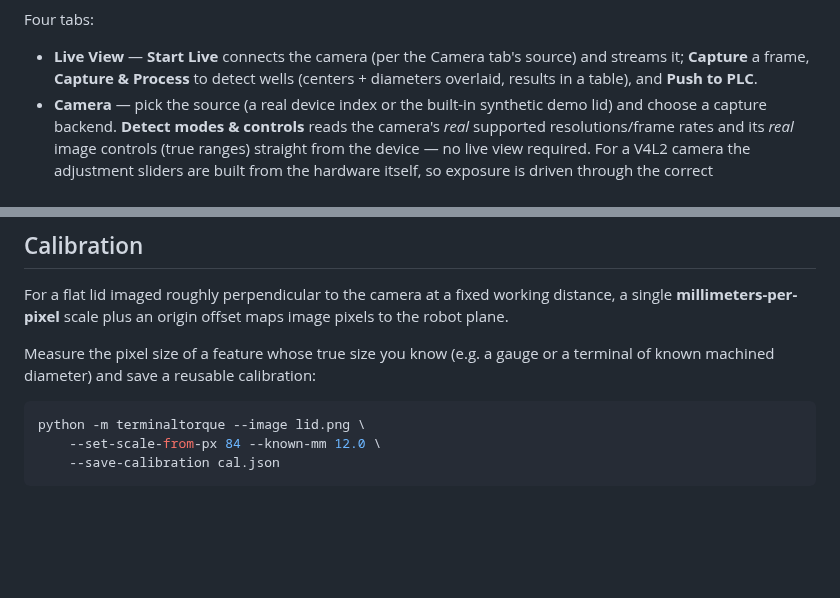
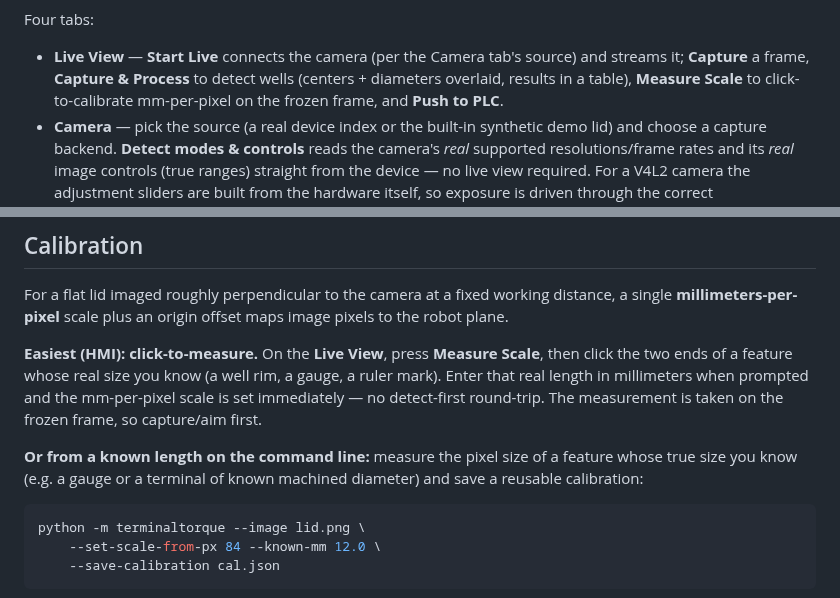
Before and after one commit to heathmanc/terminaltorque, a Markdown page: README.md, 2 parts joined by grey strips. Drawn GitHub-style; blank space fills up the shorter version.

````diff
--- a/README.md
+++ b/README.md
@@ -42,7 +42,8 @@ Four tabs:
 
 - **Live View** — **Start Live** connects the camera (per the Camera tab's
   source) and streams it; **Capture** a frame, **Capture & Process** to detect
-  wells (centers + diameters overlaid, results in a table), and **Push to PLC**.
+  wells (centers + diameters overlaid, results in a table), **Measure Scale** to
+  click-to-calibrate mm-per-pixel on the frozen frame, and **Push to PLC**.
 - **Camera** — pick the source (a real device index or the built-in synthetic
   demo lid) and choose a capture backend. **Detect modes & controls** reads the
   camera's *real* supported resolutions/frame rates and its *real* image
@@ -214,8 +215,15 @@ For a flat lid imaged roughly perpendicular to the camera at a fixed working
 distance, a single **millimeters-per-pixel** scale plus an origin offset maps
 image pixels to the robot plane.
 
-Measure the pixel size of a feature whose true size you know (e.g. a gauge or a
-terminal of known machined diameter) and save a reusable calibration:
+**Easiest (HMI): click-to-measure.** On the **Live View**, press **Measure
+Scale**, then click the two ends of a feature whose real size you know (a well
+rim, a gauge, a ruler mark). Enter that real length in millimeters when prompted
+and the mm-per-pixel scale is set immediately — no detect-first round-trip. The
+measurement is taken on the frozen frame, so capture/aim first.
+
+**Or from a known length on the command line:** measure the pixel size of a
+feature whose true size you know (e.g. a gauge or a terminal of known machined
+diameter) and save a reusable calibration:
 
 ```bash
 python -m terminaltorque --image lid.png \
````
Also changed, not shown: docs/hmi_measure.png (added), 5 other files.
